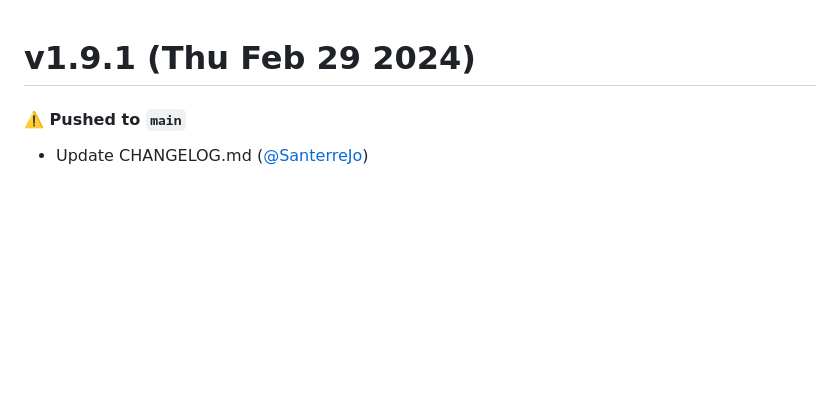
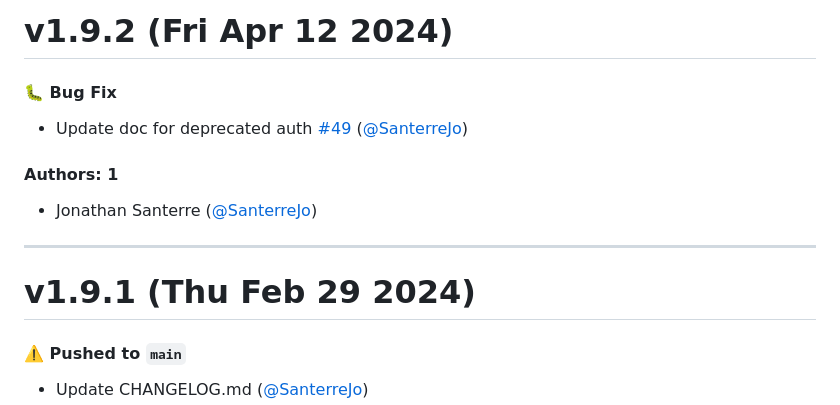
Before and after one commit to SanterreJo/homebridge-hilo, a Markdown page: CHANGELOG.md, the part around the change. Drawn GitHub-style; blank space fills up the shorter version.

Commit message:
Update CHANGELOG.md [skip ci]

```diff
--- a/CHANGELOG.md
+++ b/CHANGELOG.md
@@ -1,3 +1,15 @@
+# v1.9.2 (Fri Apr 12 2024)
+
+#### 🐛 Bug Fix
+
+- Update doc for deprecated auth [#49](https://github.com/SanterreJo/homebridge-hilo/pull/49) ([@SanterreJo](https://github.com/SanterreJo))
+
+#### Authors: 1
+
+- Jonathan Santerre ([@SanterreJo](https://github.com/SanterreJo))
+
+---
+
 # v1.9.1 (Thu Feb 29 2024)
 
 #### ⚠️ Pushed to `main`
```
